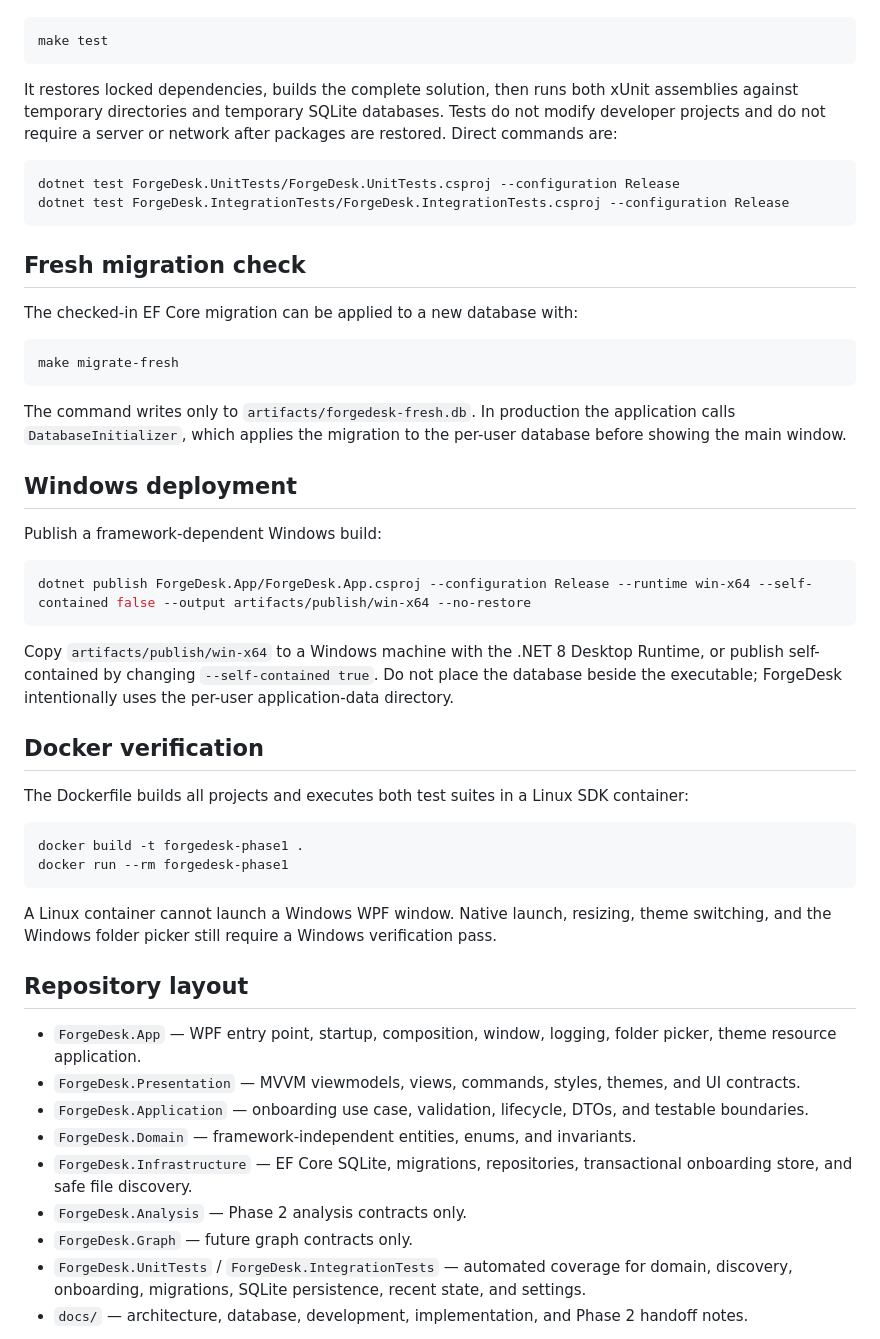
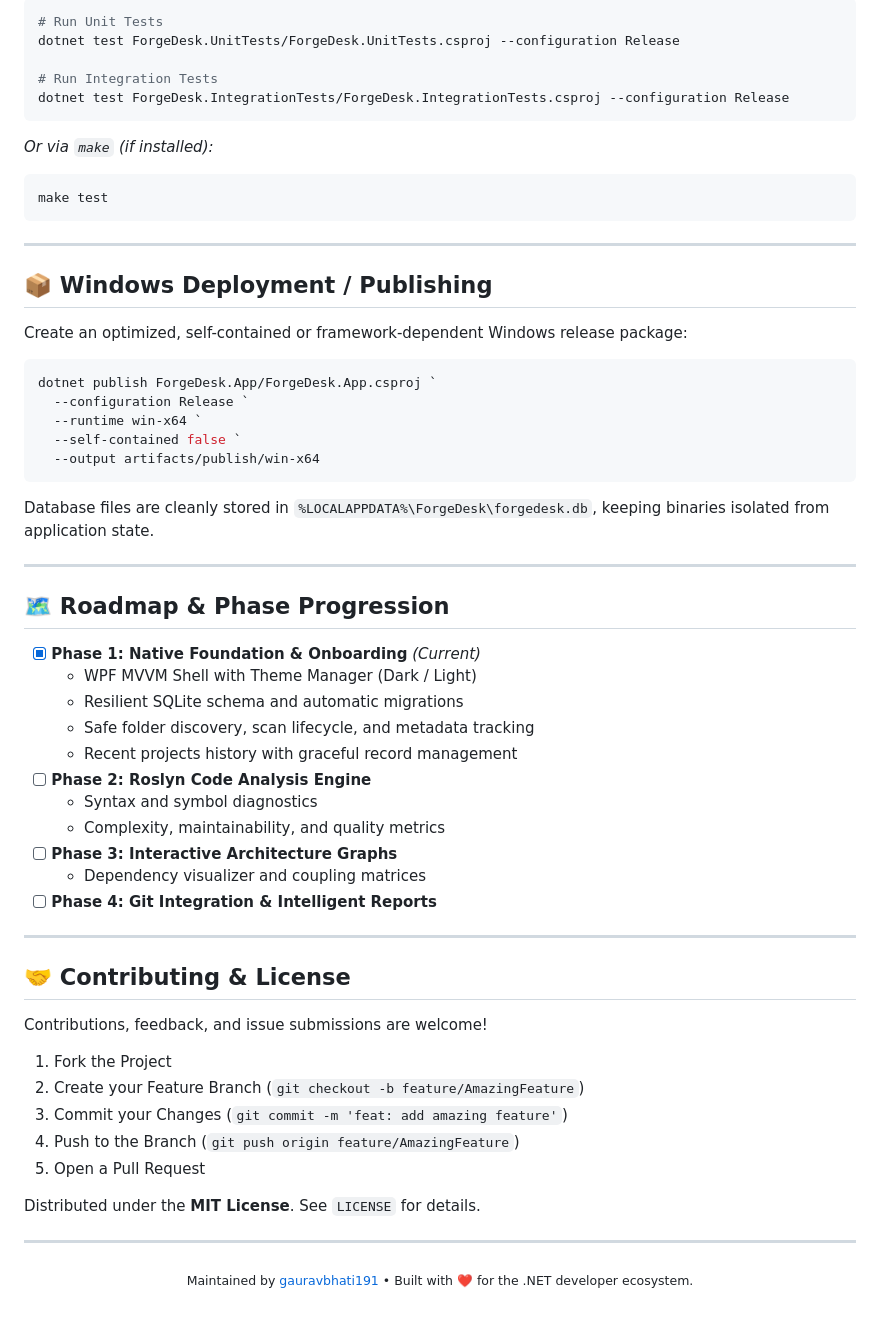
Before and after one commit to gauravbhati191/ForgeDesk, a Markdown page: README.md, the part around one of its changes. Drawn GitHub-style; blank space fills up the shorter version.

````diff
--- a/README.md
+++ b/README.md
@@ -45,54 +91,65 @@ The single deterministic test command is:
 
+```powershell
+# Run Unit Tests
+dotnet test ForgeDesk.UnitTests/ForgeDesk.UnitTests.csproj --configuration Release
+
+# Run Integration Tests
+dotnet test ForgeDesk.IntegrationTests/ForgeDesk.IntegrationTests.csproj --configuration Release
+```
+
+*Or via `make` (if installed):*
 ```bash
 make test
 ```
 
-It restores locked dependencies, builds the complete solution, then runs both xUnit assemblies against temporary directories and temporary SQLite databases. Tests do not modify developer projects and do not require a server or network after packages are restored. Direct commands are:
+---
 
-```bash
-dotnet test ForgeDesk.UnitTests/ForgeDesk.UnitTests.csproj --configuration Release
-dotnet test ForgeDesk.IntegrationTests/ForgeDesk.IntegrationTests.csproj --configuration Release
+## 📦 Windows Deployment / Publishing
+
+Create an optimized, self-contained or framework-dependent Windows release package:
+
+```powershell
+dotnet publish ForgeDesk.App/ForgeDesk.App.csproj `
+  --configuration Release `
+  --runtime win-x64 `
+  --self-contained false `
+  --output artifacts/publish/win-x64
 ```
 
-## Fresh migration check
+Database files are cleanly stored in `%LOCALAPPDATA%\ForgeDesk\forgedesk.db`, keeping binaries isolated from application state.
 
-The checked-in EF Core migration can be applied to a new database with:
+---
 
-```bash
-make migrate-fresh
-```
+## 🗺️ Roadmap & Phase Progression
 
-The command writes only to `artifacts/forgedesk-fresh.db`. In production the application calls `DatabaseInitializer`, which applies the migration to the per-user database before showing the main window.
+- [x] **Phase 1: Native Foundation & Onboarding** *(Current)*
+  - WPF MVVM Shell with Theme Manager (Dark / Light)
+  - Resilient SQLite schema and automatic migrations
+  - Safe folder discovery, scan lifecycle, and metadata tracking
+  - Recent projects history with graceful record management
+- [ ] **Phase 2: Roslyn Code Analysis Engine**
+  - Syntax and symbol diagnostics
+  - Complexity, maintainability, and quality metrics
+- [ ] **Phase 3: Interactive Architecture Graphs**
+  - Dependency visualizer and coupling matrices
+- [ ] **Phase 4: Git Integration & Intelligent Reports**
 
-## Windows deployment
+---
 
-Publish a framework-dependent Windows build:
+## 🤝 Contributing & License
 
-```powershell
-dotnet publish ForgeDesk.App/ForgeDesk.App.csproj --configuration Release --runtime win-x64 --self-contained false --output artifacts/publish/win-x64 --no-restore
-```
+Contributions, feedback, and issue submissions are welcome!
 
-Copy `artifacts/publish/win-x64` to a Windows machine with the .NET 8 Desktop Runtime, or publish self-contained by changing `--self-contained true`. Do not place the database beside the executable; ForgeDesk intentionally uses the per-user application-data directory.
+1. Fork the Project
+2. Create your Feature Branch (`git checkout -b feature/AmazingFeature`)
+3. Commit your Changes (`git commit -m 'feat: add amazing feature'`)
+4. Push to the Branch (`git push origin feature/AmazingFeature`)
+5. Open a Pull Request
 
-## Docker verification
+Distributed under the **MIT License**. See `LICENSE` for details.
 
-The Dockerfile builds all projects and executes both test suites in a Linux SDK container:
+---
 
-```bash
-docker build -t forgedesk-phase1 .
-docker run --rm forgedesk-phase1
-```
-
-A Linux container cannot launch a Windows WPF window. Native launch, resizing, theme switching, and the Windows folder picker still require a Windows verification pass.
-
-## Repository layout
-
-- `ForgeDesk.App` — WPF entry point, startup, composition, window, logging, folder picker, theme resource application.
-- `ForgeDesk.Presentation` — MVVM viewmodels, views, commands, styles, themes, and UI contracts.
-- `ForgeDesk.Application` — onboarding use case, validation, lifecycle, DTOs, and testable boundaries.
-- `ForgeDesk.Domain` — framework-independent entities, enums, and invariants.
-- `ForgeDesk.Infrastructure` — EF Core SQLite, migrations, repositories, transactional onboarding store, and safe file discovery.
-- `ForgeDesk.Analysis` — Phase 2 analysis contracts only.
-- `ForgeDesk.Graph` — future graph contracts only.
-- `ForgeDesk.UnitTests` / `ForgeDesk.IntegrationTests` — automated coverage for domain, discovery, onboarding, migrations, SQLite persistence, recent state, and settings.
-- `docs/` — architecture, database, development, implementation, and Phase 2 handoff notes.
+<div align="center">
+  <sub>Maintained by <a href="https://github.com/gauravbhati191">gauravbhati191</a> • Built with ❤️ for the .NET developer ecosystem.</sub>
+</div>
````
Also changed, not shown: other parts of README.md (+70 -24 lines).
